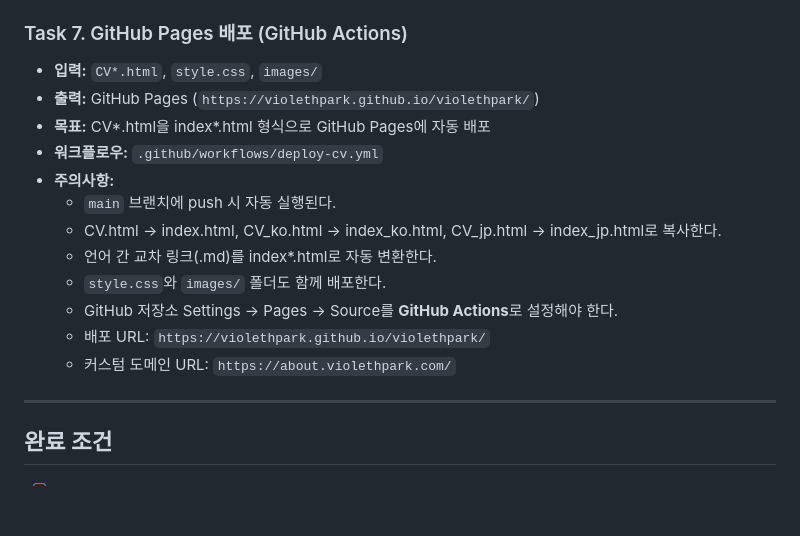
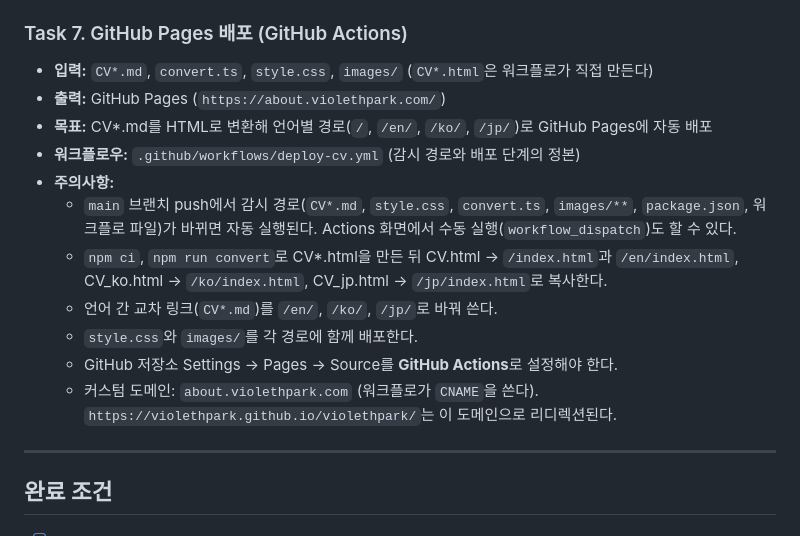
Before and after one commit to violethpark/violethpark, a Markdown page: TASK.md, the part around the change. Drawn GitHub-style; blank space fills up the shorter version.

Commit message:
docs: TASK.md Task 7 배포 설명을 deploy-cv.yml과 실제 URL에 맞춘다
- 입력: CV*.html이 아니라 CV*.md 등(워크플로가 npm run convert로 HTML을 만든다)
- 출력: about.violethpark.com, 언어별 경로 /, /en/, /ko/, /jp/
  (index_ko.html, index_jp.html 파일 이름이 아님)
- 실행 조건: main push 중 감시 경로 변경, 또는 수동 실행
- violethpark.github.io/violethpark/는 커스텀 도메인으로 리디렉션된다

Co-Authored-By: Claude Opus 5.5 <noreply@anthropic.com>

```diff
--- a/TASK.md
+++ b/TASK.md
@@ -109,18 +109,24 @@
 
 ### Task 7. GitHub Pages 배포 (GitHub Actions)
 
-- **입력:** `CV*.html`, `style.css`, `images/`
-- **출력:** GitHub Pages (`https://violethpark.github.io/violethpark/`)
-- **목표:** CV*.html을 index*.html 형식으로 GitHub Pages에 자동 배포
-- **워크플로우:** `.github/workflows/deploy-cv.yml`
+- **입력:** `CV*.md`, `convert.ts`, `style.css`, `images/`
+  (`CV*.html`은 워크플로가 직접 만든다)
+- **출력:** GitHub Pages (`https://about.violethpark.com/`)
+- **목표:** CV*.md를 HTML로 변환해 언어별 경로(`/`, `/en/`, `/ko/`, `/jp/`)로
+  GitHub Pages에 자동 배포
+- **워크플로우:** `.github/workflows/deploy-cv.yml` (감시 경로와 배포 단계의 정본)
 - **주의사항:**
-  - `main` 브랜치에 push 시 자동 실행된다.
-  - CV.html → index.html, CV_ko.html → index_ko.html, CV_jp.html → index_jp.html로 복사한다.
-  - 언어 간 교차 링크(.md)를 index*.html로 자동 변환한다.
-  - `style.css`와 `images/` 폴더도 함께 배포한다.
+  - `main` 브랜치 push에서 감시 경로(`CV*.md`, `style.css`, `convert.ts`,
+    `images/**`, `package.json`, 워크플로 파일)가 바뀌면 자동 실행된다.
+    Actions 화면에서 수동 실행(`workflow_dispatch`)도 할 수 있다.
+  - `npm ci`, `npm run convert`로 CV*.html을 만든 뒤 CV.html →
+    `/index.html`과 `/en/index.html`, CV_ko.html → `/ko/index.html`,
+    CV_jp.html → `/jp/index.html`로 복사한다.
+  - 언어 간 교차 링크(`CV*.md`)를 `/en/`, `/ko/`, `/jp/`로 바꿔 쓴다.
+  - `style.css`와 `images/`를 각 경로에 함께 배포한다.
   - GitHub 저장소 Settings → Pages → Source를 **GitHub Actions**로 설정해야 한다.
-  - 배포 URL: `https://violethpark.github.io/violethpark/`
-  - 커스텀 도메인 URL: `https://about.violethpark.com/`
+  - 커스텀 도메인: `about.violethpark.com` (워크플로가 `CNAME`을 쓴다).
+    `https://violethpark.github.io/violethpark/`는 이 도메인으로 리디렉션된다.
 
 ---
 
```
